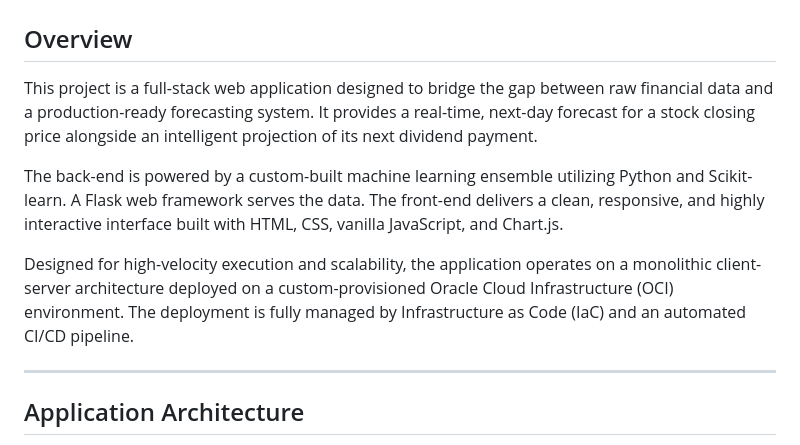
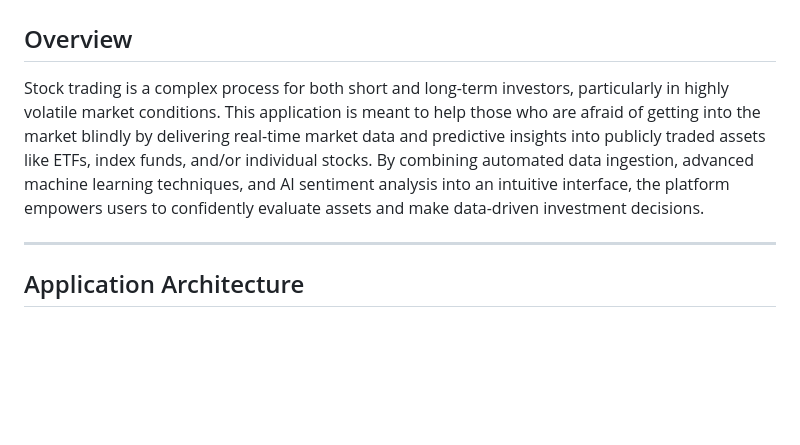
Before and after one commit to lc2410/stock-market-predictor, a Markdown page: README.md, the part around one of its changes. Rendered like a GitHub page; blank space fills up the shorter version.

```diff
--- a/README.md
+++ b/README.md
@@ -1,11 +1,7 @@
 # Real-Time Stock & Dividend Forecaster
 
 ## Overview
-This project is a full-stack web application designed to bridge the gap between raw financial data and a production-ready forecasting system. It provides a real-time, next-day forecast for a stock closing price alongside an intelligent projection of its next dividend payment.
-
-The back-end is powered by a custom-built machine learning ensemble utilizing Python and Scikit-learn. A Flask web framework serves the data. The front-end delivers a clean, responsive, and highly interactive interface built with HTML, CSS, vanilla JavaScript, and Chart.js.
-
-Designed for high-velocity execution and scalability, the application operates on a monolithic client-server architecture deployed on a custom-provisioned Oracle Cloud Infrastructure (OCI) environment. The deployment is fully managed by Infrastructure as Code (IaC) and an automated CI/CD pipeline.
+Stock trading is a complex process for both short and long-term investors, particularly in highly volatile market conditions. This application is meant to help those who are afraid of getting into the market blindly by delivering real-time market data and predictive insights into publicly traded assets like ETFs, index funds, and/or individual stocks. By combining automated data ingestion, advanced machine learning techniques, and AI sentiment analysis into an intuitive interface, the platform empowers users to confidently evaluate assets and make data-driven investment decisions.
 
 ---
 
```
Also changed, not shown: other parts of README.md (+13 -7 lines).
